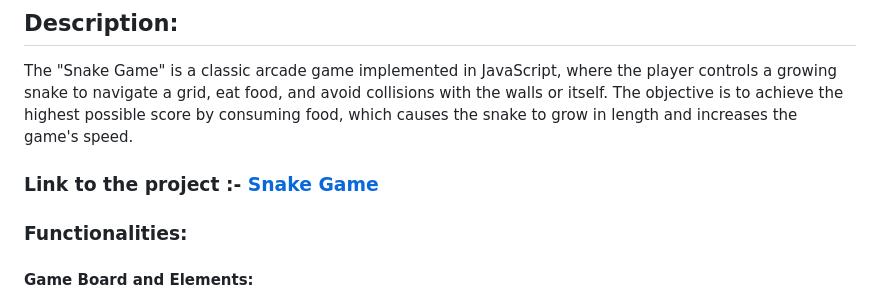
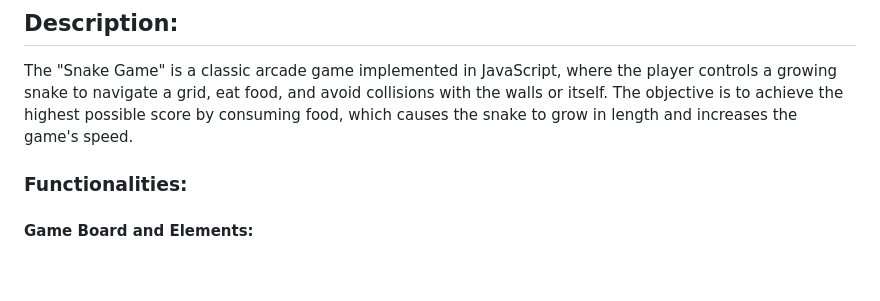
Before and after one commit to atulmahlan/Snake-Game, a Markdown page: README.md, the part around the change. Drawn GitHub-style; blank space fills up the shorter version.

```diff
--- a/README.md
+++ b/README.md
@@ -1,8 +1,6 @@
 # Snake Game Project
 ## Description:
 The "Snake Game" is a classic arcade game implemented in JavaScript, where the player controls a growing snake to navigate a grid, eat food, and avoid collisions with the walls or itself. The objective is to achieve the highest possible score by consuming food, which causes the snake to grow in length and increases the game's speed.
-
-### Link to the project :- [Snake Game](snakegameam.netlify.app)
 
 ### Functionalities:
 #### Game Board and Elements:
```
